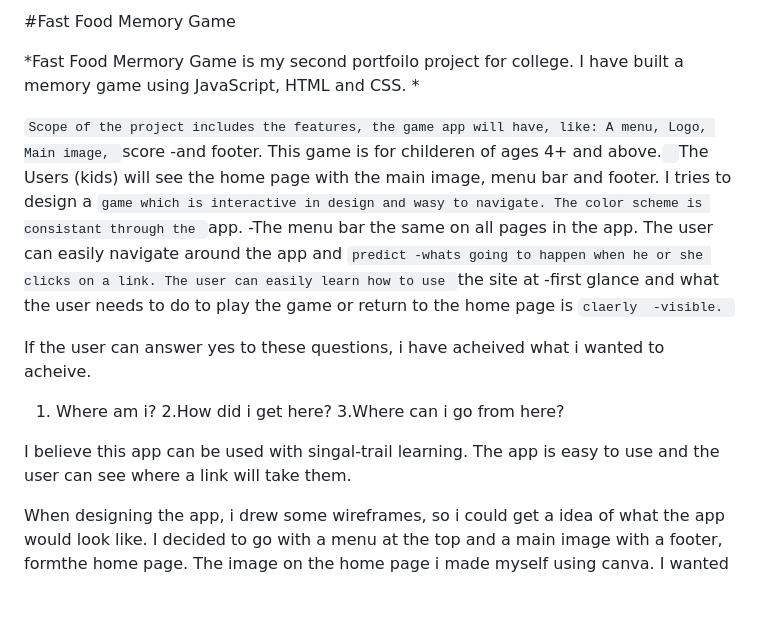
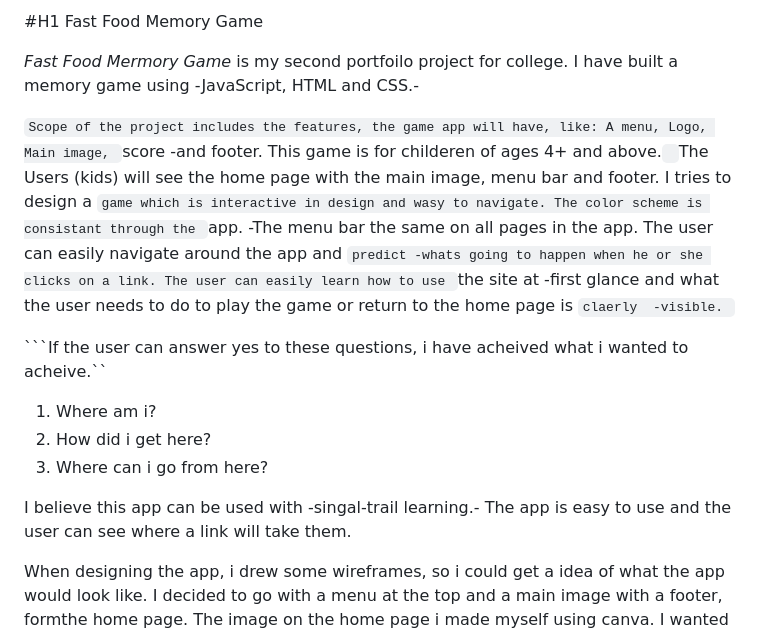
Before and after one commit to struk49/fastfoodmemorygame, a Markdown page: README.md, the part around the change. Drawn GitHub-style; blank space fills up the shorter version.

````diff
--- a/README.md
+++ b/README.md
@@ -1,18 +1,18 @@
-#Fast Food Memory Game
+#H1 Fast Food Memory Game
 
 
 
-*Fast Food Mermory Game is my second portfoilo project for college. I have built a memory game using JavaScript, HTML and CSS. *
+*Fast Food Mermory Game* is my second portfoilo project for college. I have built a memory game using -JavaScript, HTML and CSS.-
 
 ```Scope of the project includes the features, the game app will have, like: A menu, Logo, Main image, ```score -and footer. This game is for childeren of ages 4+ and above.```
 ```The Users (kids) will see the home page with the main image, menu bar and footer. I tries to design a ```game which is interactive in design and wasy to navigate. The color scheme is consistant through the ```app. -The menu bar the same on all pages in the app. The user can easily navigate around the app and ```predict -whats going to happen when he or she clicks on a link. The user can easily learn how to use ```the site at -first glance and what the user needs to do to play the game or return to the home page is ```claerly  -visible. ```
 
-If the user can answer yes to these questions, i have acheived what i wanted to acheive.
-1. Where am i?
-2.How did i get here?
-3.Where can i go from here?
+```If the user can answer yes to these questions, i have acheived what i wanted to acheive.``
+ 1. Where am i?
+ 2. How did i get here?
+3. Where can i go from here?
 
-I believe this app can be used with singal-trail learning. The app is easy to use and the user can see where a link will take them.
+I believe this app can be used with -singal-trail learning.- The app is easy to use and the user can see where a link will take them.
 
 When designing the app, i drew some wireframes, so i could get a idea of what the app would look like.
 I decided to go with a menu at the top and a main image with a footer, formthe home page. The image on the home page i made myself using canva. I wanted the game to be a grid, in the center of the page with a menu at the top and a footer at the bottom. The images for the cards are from Ania Kubow.
````
